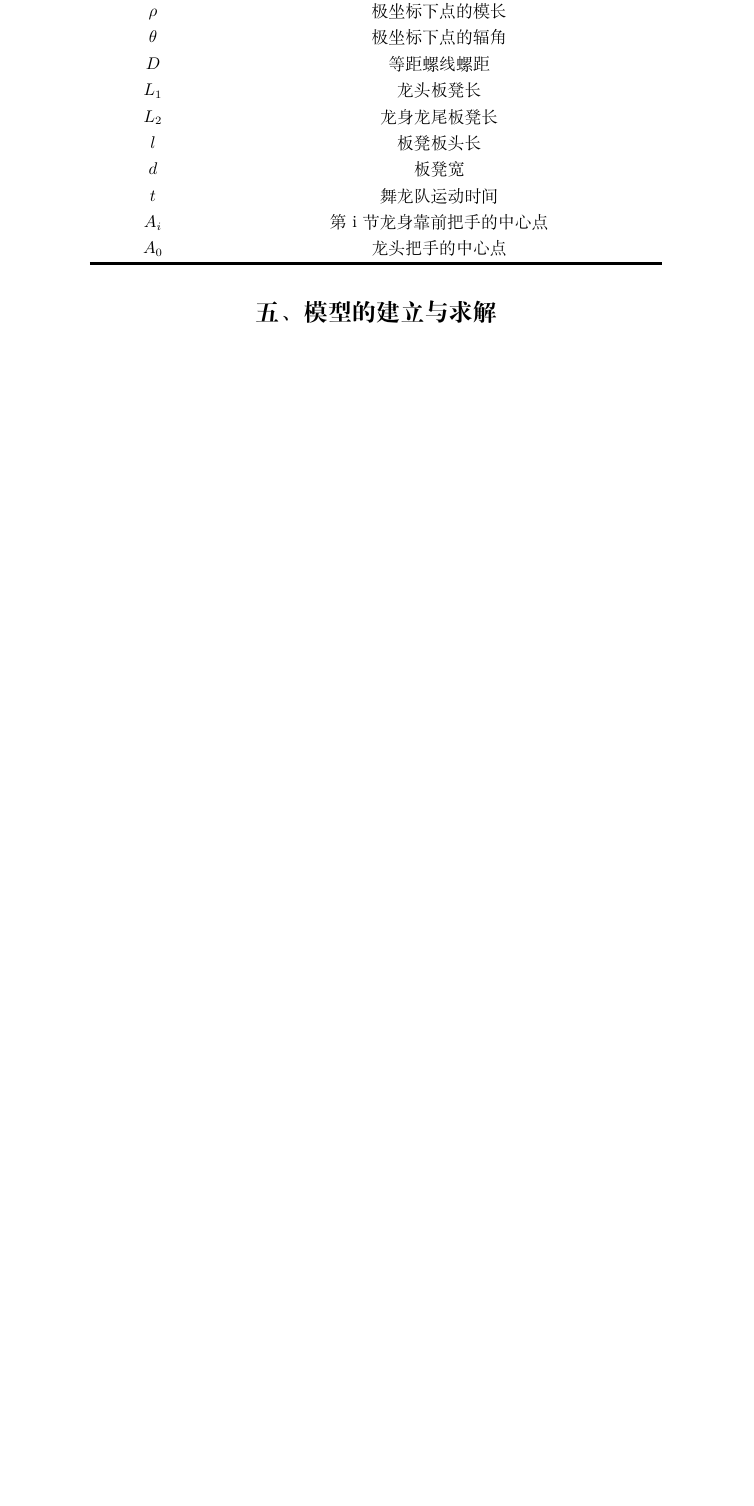
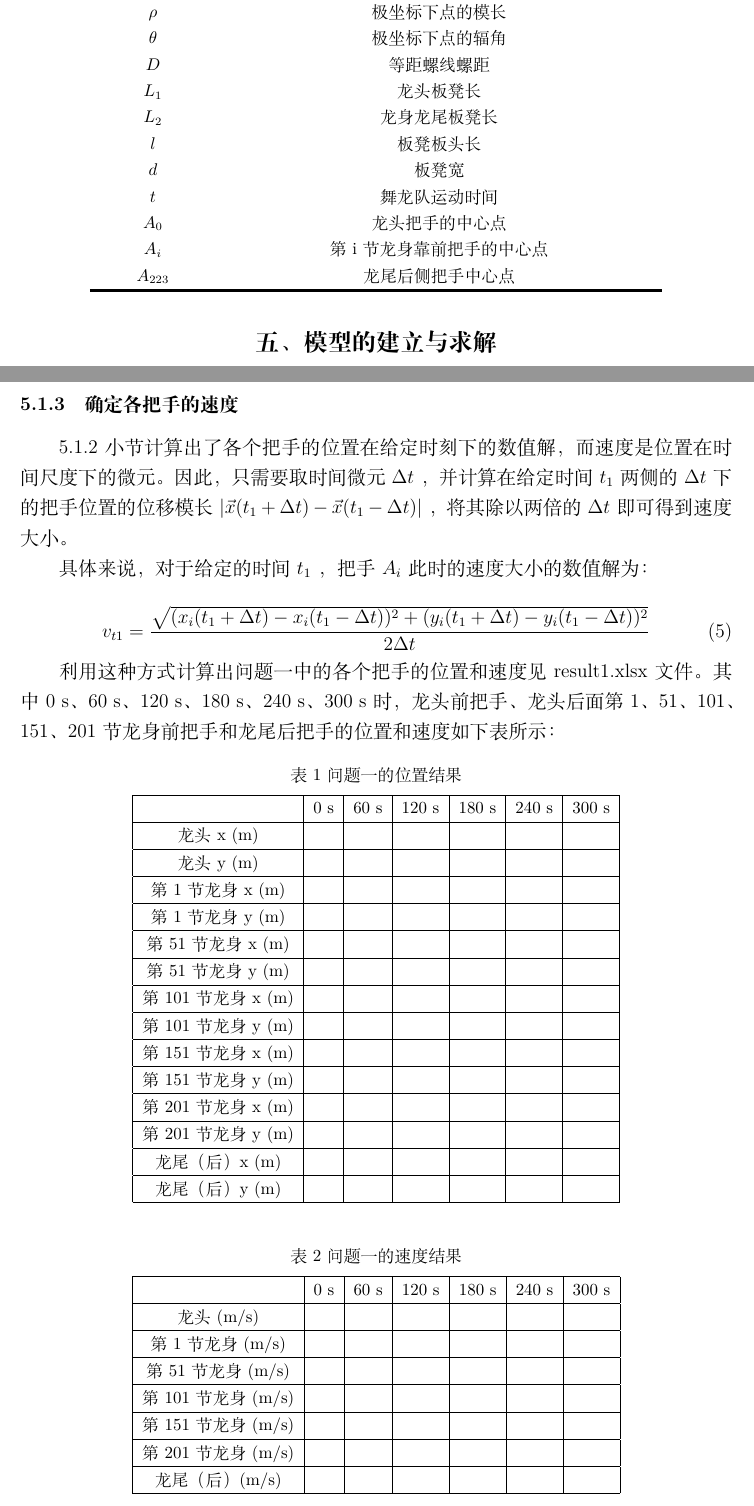
Before and after one commit to zenghuaxu/modeling-hub, a LaTeX paper (doc/doc.tex): part of page 3 of 7 before the commit and two parts of pages 3 and 5 of 8 after it, the two joined at a grey line, cut so that both start at the same text, the shorter picture padded with empty space. Compiled offline with XeLaTeX.

Commit message:
finish: Part 5 Question 1 in doc.tex

```diff
--- a/doc/doc.tex
+++ b/doc/doc.tex
@@ -177,8 +180,9 @@
 			$l$ & 板凳板头长 \\
 			$d$ & 板凳宽  \\
 			$t$ & 舞龙队运动时间  \\
+			$A_0$ & 龙头把手的中心点  \\
 			$A_i$ & 第 i 节龙身靠前把手的中心点  \\
-			$A_0$ & 龙头把手的中心点  \\
+			$A_{223}$ & 龙尾后侧把手中心点  \\
 			\hline
 		\end{tabular}
 		% \hline是横线，采用\makebox设置列宽
@@ -228,9 +238,73 @@
 			\frac{d}{2\pi}(-\frac{1}{2}ln(\sqrt{\theta^2+1}-\theta)+\frac{1}{2}\theta\sqrt{\theta^2+1})=vt+C
 		\end{equation}
 
-	利用数值计算即可求得给定时刻下龙头把手的位置。\\\\
+		利用数值计算即可求得给定时刻下龙头把手的位置。
+
+	\subsubsection{确定各把手的速度}
+
+		5.1.2 小节计算出了各个把手的位置在给定时刻下的数值解，而速度是位置在时间尺度下的微元。因此，只需要取时间微元 $\Delta t$ ，并计算在给定时间 $t_1$ 两侧的 $\Delta t$ 下的把手位置的位移模长 $|\vec{x}(t_1+\Delta t) - \vec{x}(t_1 - \Delta t)|$ ，将其除以两倍的 $\Delta t$ 即可得到速度大小。
 
 
+
+		具体来说，对于给定的时间 $t_1$ ，把手 $A_i$ 此时的速度大小的数值解为：
+
+		\begin{equation}
+			v_{t1} = \frac{\sqrt{(x_i(t_1 + \Delta t) - x_i(t_1 - \Delta t))^2 + (y_i(t_1 + \Delta t) - y_i(t_1 - \Delta t))^2}}{2\Delta t}
+		\end{equation}
+
+	% TODO: \subsubsection{模型的检验}
+
+		利用这种方式计算出问题一中的各个把手的位置和速度见 result1.xlsx 文件。其中 0 s、60 s、120 s、180 s、240 s、300 s 时，龙头前把手、龙头后面第 1、51、101、151、201 节龙身前把手和龙尾后把手的位置和速度如下表所示：
+
+
+		\begin{table}[H] %[h]表示在此处添加浮动体，默认为tbf，即页面顶部、底部和空白处添加
+			\captionsetup{skip=4pt} % 设置标题与表格的间距为4pt
+			\caption{问题一的位置结果}
+			\centering
+			\setlength{\arrayrulewidth}{0.5pt} % 设置表格线条宽度为1pt
+			\begin{tabular}{|c|c|c|c|c|c|c|} %c表示居中，l表示左对齐，r表示右对齐，中间添加“|”表示竖线
+				\hline
+				% \makebox[0.15\textwidth][c]{符号} & \makebox[0.6\textwidth][c]{说明}  \\
+				% \hline
+				& 0 s & 60 s & 120 s & 180 s & 240 s & 300 s \\ \hline
+				龙头 x (m)      &     &      &       &       &       &       \\ \hline
+				龙头 y (m)      &     &      &       &       &       &       \\ \hline
+				第 1 节龙身 x (m) &     &      &       &       &       &       \\ \hline
+				第 1 节龙身 y (m) &     &      &       &       &       &       \\ \hline
+				第 51 节龙身 x (m) &     &      &       &       &       &       \\ \hline
+				第 51 节龙身 y (m) &     &      &       &       &       &       \\ \hline
+				第 101 节龙身 x (m) &     &      &       &       &       &       \\ \hline
+				第 101 节龙身 y (m) &     &      &       &       &       &       \\ \hline
+				第 151 节龙身 x (m) &     &      &       &       &       &       \\ \hline
+				第 151 节龙身 y (m) &     &      &       &       &       &       \\ \hline
+				第 201 节龙身 x (m) &     &      &       &       &       &       \\ \hline
+				第 201 节龙身 y (m) &     &      &       &       &       &       \\ \hline
+				龙尾（后） x (m) &     &      &       &       &       &       \\ \hline
+				龙尾（后） y (m) &     &      &       &       &       &       \\ \hline
+			\end{tabular}
+			% \hline是横线，采用\makebox设置列宽
+		\end{table}
+
+		\begin{table}[H] %[h]表示在此处添加浮动体，默认为tbf，即页面顶部、底部和空白处添加
+		\captionsetup{skip=4pt} % 设置标题与表格的间距为4pt
+		\caption{问题一的速度结果}
+		\centering
+		\setlength{\arrayrulewidth}{0.5pt} % 设置表格线条宽度为1pt
+		\begin{tabular}{|c|c|c|c|c|c|c|} %c表示居中，l表示左对齐，r表示右对齐，中间添加“|”表示竖线
+			\hline
+			% \makebox[0.15\textwidth][c]{符号} & \makebox[0.6\textwidth][c]{说明}  \\
+			% \hline
+			& 0 s & 60 s & 120 s & 180 s & 240 s & 300 s \\ \hline
+			龙头 (m/s)      &     &      &       &       &       &       \\ \hline
+			第 1 节龙身 (m/s) &     &      &       &       &       &       \\ \hline
+			第 51 节龙身 (m/s) &     &      &       &       &       &       \\ \hline
+			第 101 节龙身 (m/s) &     &      &       &       &       &       \\ \hline
+			第 151 节龙身 (m/s) &     &      &       &       &       &       \\ \hline
+			第 201 节龙身 (m/s) &     &      &       &       &       &       \\ \hline
+			龙尾（后） (m/s) &     &      &       &       &       &       \\ \hline
+		\end{tabular}
+		% \hline是横线，采用\makebox设置列宽
+		\end{table}
 
 
 
```
Also changed, not shown: doc/doc.tex (29 more changed lines). Lines whose indentation alone changed are shown as unchanged.
